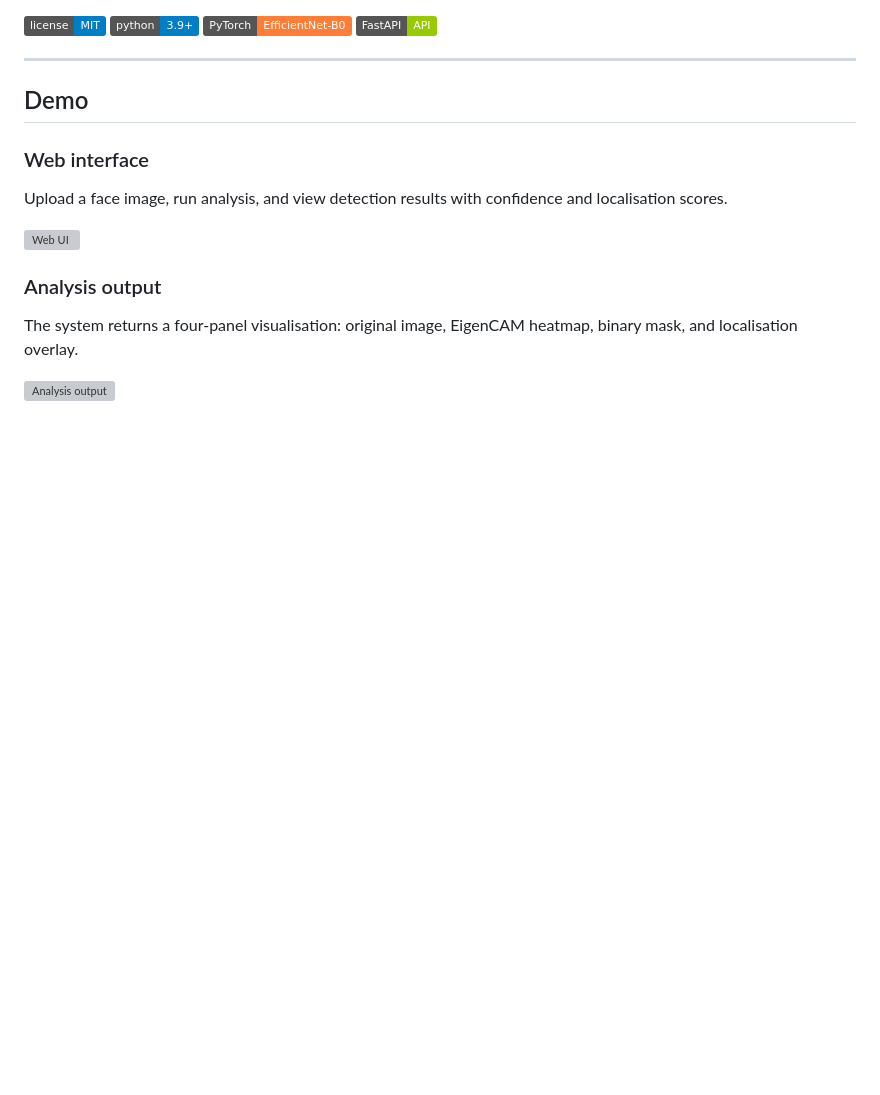
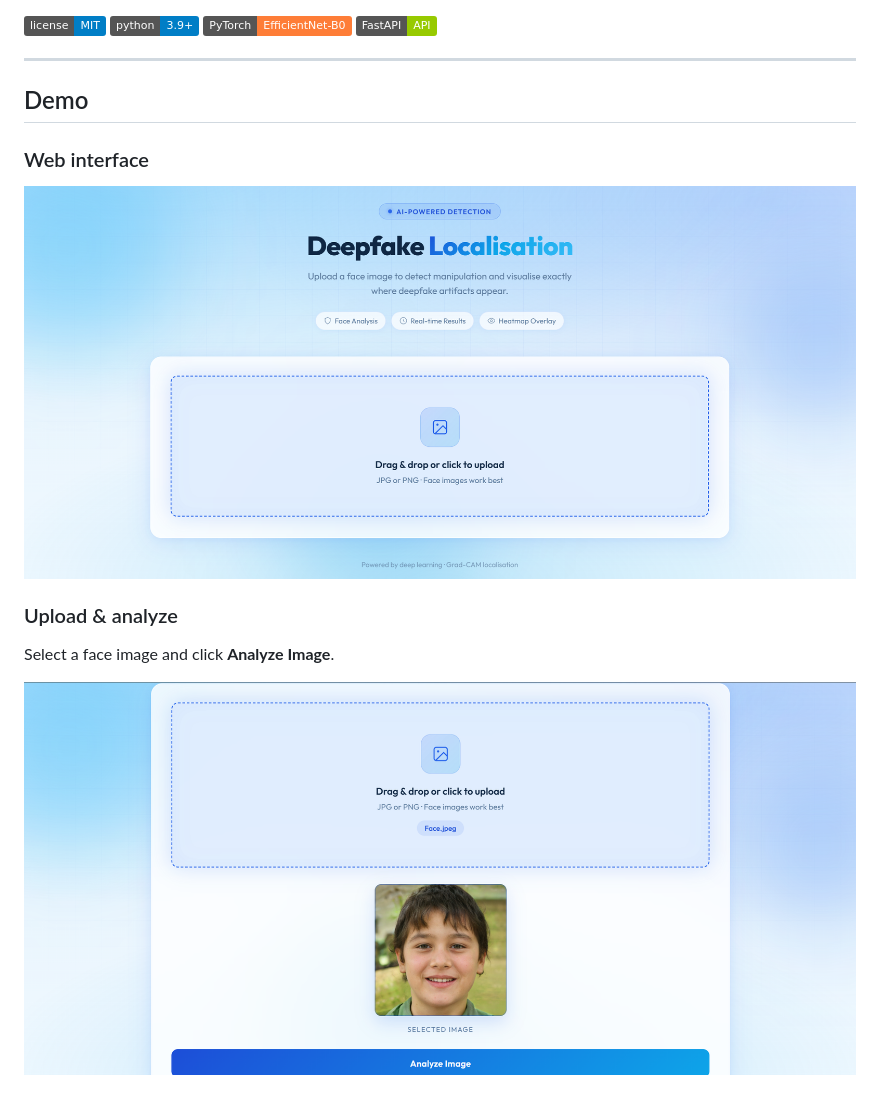
Before and after one commit to VenushreeLokesh/Deepfake, a Markdown page: README.md, the part around one of its changes. Rendered like a GitHub page; pictures changed too: docs/images/upload-preview.png (added), docs/images/web-ui.png (added); badges without logos; blank space fills up the shorter version; grey boxes are pictures that could not be loaded.

```diff
--- a/README.md
+++ b/README.md
@@ -15,13 +15,11 @@ An AI-powered system that **detects deepfake face images** and **localises manip
 
 ### Web interface
 
-Upload a face image, run analysis, and view detection results with confidence and localisation scores.
-
 ![Web UI](docs/images/web-ui.png)
 
-### Analysis output
+### Upload & analyze
 
-The system returns a four-panel visualisation: original image, EigenCAM heatmap, binary mask, and localisation overlay.
+Select a face image and click **Analyze Image**.
 
-![Analysis output](docs/images/analysis-output.png)
+![Upload preview](docs/images/upload-preview.png)
 
```
Also changed, not shown: other parts of README.md (+14 -6 lines), docs/images/authentic-image.png (added), docs/images/deepfake-detected.png (added).
